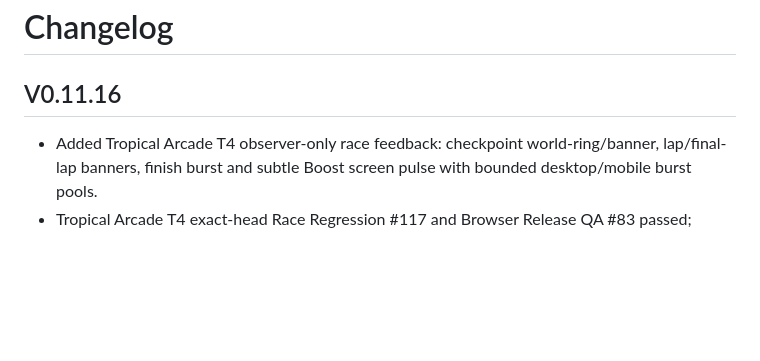
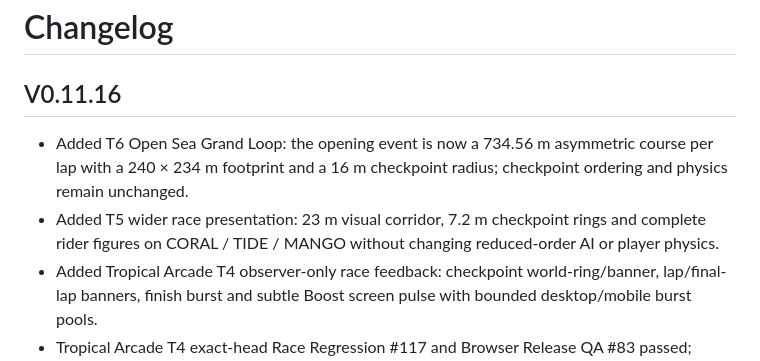
Before and after one commit to qookey109-pixel/Jet-Ski, a Markdown page: CHANGELOG.md, the part around the change. Drawn GitHub-style; blank space fills up the shorter version.

Commit message:
Add T5/T6 changelog

```diff
--- a/CHANGELOG.md
+++ b/CHANGELOG.md
@@ -1,6 +1,8 @@
 # Changelog
 
 ## V0.11.16
+- Added T6 Open Sea Grand Loop: the opening event is now a 734.56 m asymmetric course per lap with a 240 × 234 m footprint and a 16 m checkpoint radius; checkpoint ordering and physics remain unchanged.
+- Added T5 wider race presentation: 23 m visual corridor, 7.2 m checkpoint rings and complete rider figures on CORAL / TIDE / MANGO without changing reduced-order AI or player physics.
 - Added Tropical Arcade T4 observer-only race feedback: checkpoint world-ring/banner, lap/final-lap banners, finish burst and subtle Boost screen pulse with bounded desktop/mobile burst pools.
 - Tropical Arcade T4 exact-head Race Regression #117 and Browser Release QA #83 passed; desktop 1280×720 and mobile 844×390 feedback screenshots were manually inspected.
 - Added Tropical Arcade T3 visual-only environment/water polish: shoreline rocks, shallow-water turquoise bands, foam edges and distant tropical island silhouettes with separate mobile/desktop budgets.
```
